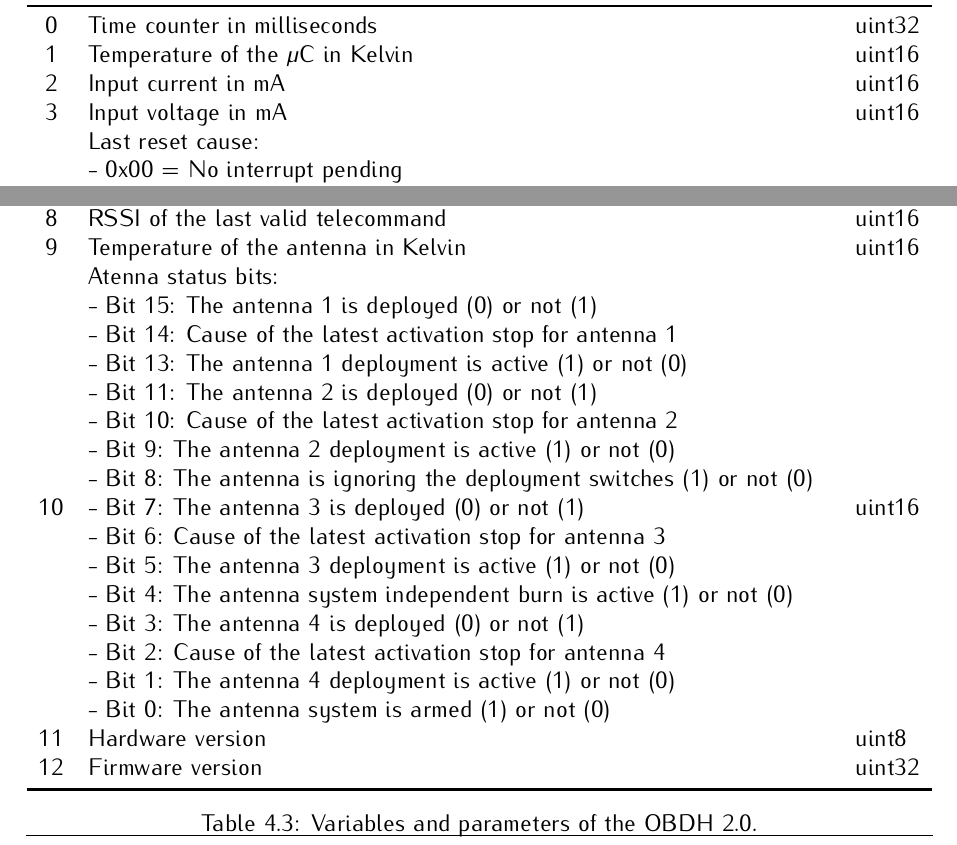
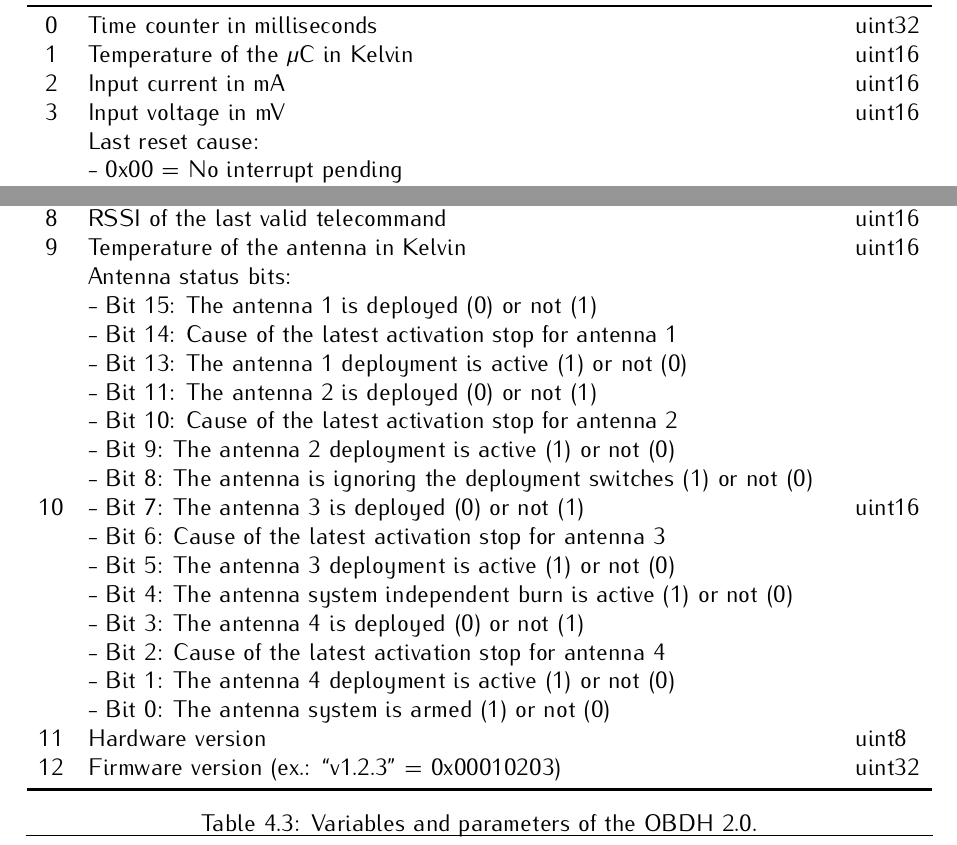
Before and after one commit to spacelab-ufsc/obdh2, a LaTeX book (doc/main.tex, which reads doc/chapters/firmware.tex): two parts of page 41 of 51, joined at a grey line, cut so that both start at the same text. Compiled offline with pdfLaTeX.

Commit message:
doc: firmware: Fixing the list of internal variables

```diff
--- a/doc/chapters/firmware.tex
+++ b/doc/chapters/firmware.tex
@@ -156,7 +156,7 @@ The internal variables and parameters of the OBDH firmware can be seen in \autor
         0   & Time counter in milliseconds                            & uint32 \\
         1   & Temperature of the $\mu$C in Kelvin                     & uint16 \\
         2   & Input current in mA                                     & uint16 \\
-        3   & Input voltage in mA                                     & uint16 \\
+        3   & Input voltage in mV                                     & uint16 \\
         \multirow{18}{*}{4} & Last reset cause: & \multirow{18}{*}{uint8} \\
             & - 0x00 = No interrupt pending                           &        \\
             & - 0x02 = Brownout (BOR)                                 &        \\
@@ -181,7 +181,7 @@ The internal variables and parameters of the OBDH firmware can be seen in \autor
         7   & Temperature of the radio in Kelvin                      & uint16 \\
         8   & RSSI of the last valid telecommand                      & uint16 \\
         9   & Temperature of the antenna in Kelvin                    & uint16 \\
-        \multirow{17}{*}{10} & Atenna status bits: & \multirow{17}{*}{uint16}  \\
+        \multirow{17}{*}{10} & Antenna status bits: & \multirow{17}{*}{uint16}  \\
             & - Bit 15: The antenna 1 is deployed (0) or not (1)      &        \\
             & - Bit 14: Cause of the latest activation stop for antenna 1 &    \\
             & - Bit 13: The antenna 1 deployment is active (1) or not (0) &    \\
@@ -198,7 +198,7 @@ The internal variables and parameters of the OBDH firmware can be seen in \autor
             & - Bit 1: The antenna 4 deployment is active (1) or not (0) &     \\
             & - Bit 0: The antenna system is armed (1) or not (0)     &        \\
         11  & Hardware version                                        & uint8 \\
-        12  & Firmware version                                        & uint32 \\
+        12  & Firmware version (ex.: ``v1.2.3'' = 0x00010203)         & uint32 \\
         \bottomrule[1.5pt]
     \end{tabular}
     \caption{Variables and parameters of the OBDH 2.0.}
```
Also changed, not shown: doc/slb-obdh2-doc-v0.6.pdf.
